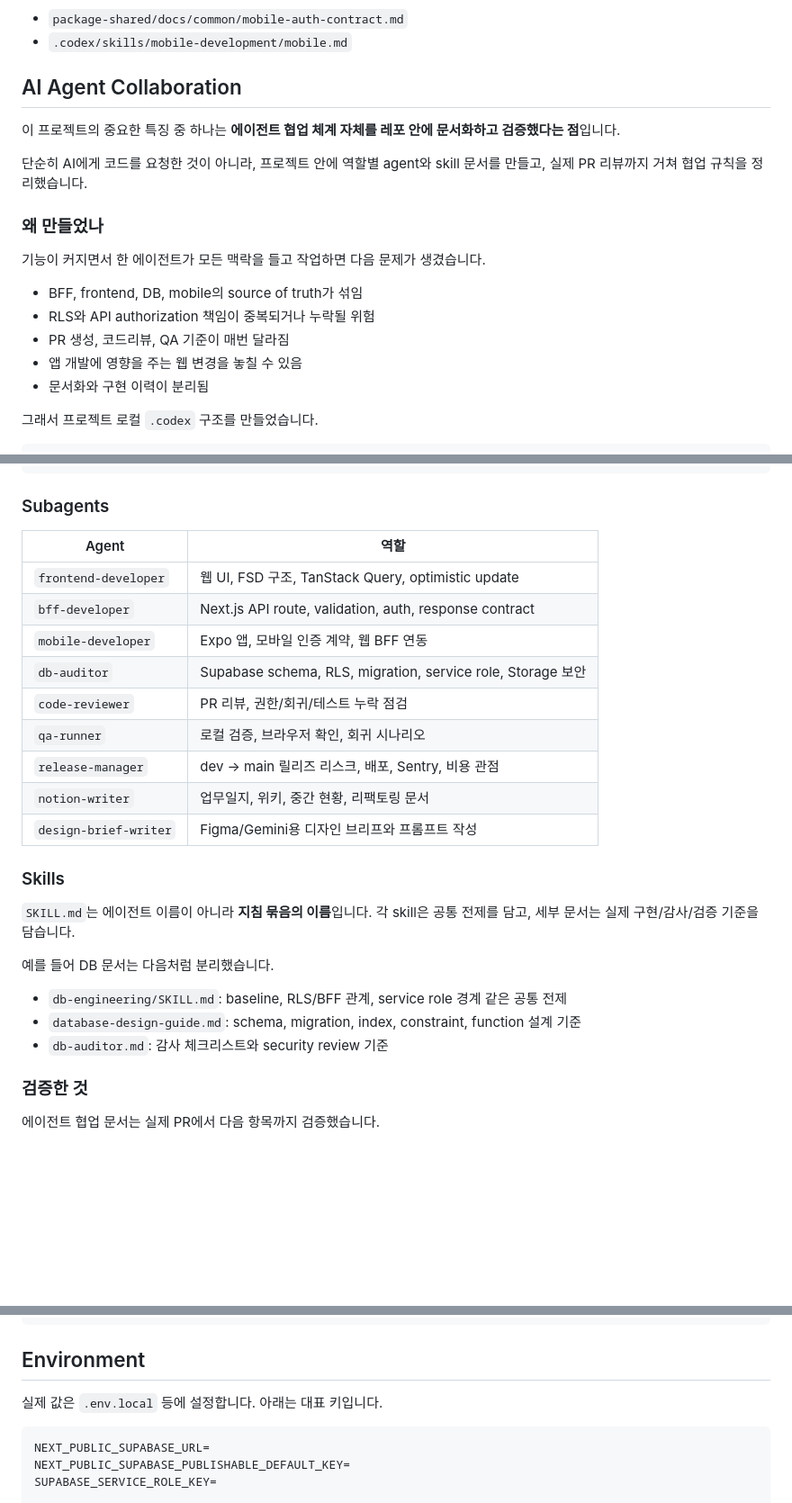
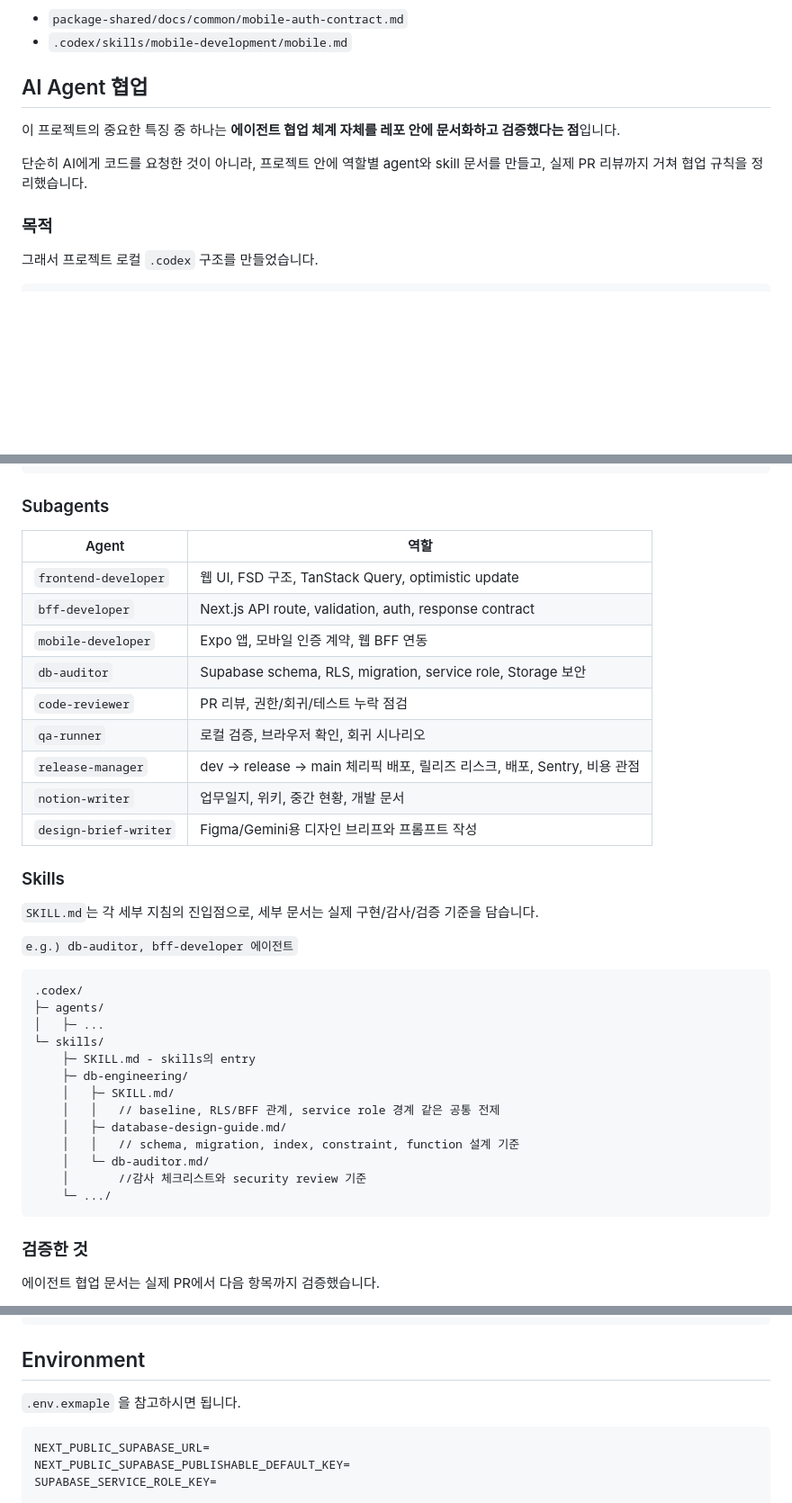
Before and after one commit to grimza99/biker-map, a Markdown page: README.md, 3 parts joined by grey strips. Shown: that part at 90% size. Rendered like a GitHub page; blank space fills up the shorter version.

````diff
--- a/README.md
+++ b/README.md
@@ -217,21 +203,13 @@ web/
 - `package-shared/docs/common/mobile-auth-contract.md`
 - `.codex/skills/mobile-development/mobile.md`
 
-## AI Agent Collaboration
+## AI Agent 협업
 
 이 프로젝트의 중요한 특징 중 하나는 **에이전트 협업 체계 자체를 레포 안에 문서화하고 검증했다는 점**입니다.
 
 단순히 AI에게 코드를 요청한 것이 아니라, 프로젝트 안에 역할별 agent와 skill 문서를 만들고, 실제 PR 리뷰까지 거쳐 협업 규칙을 정리했습니다.
 
-### 왜 만들었나
-
-기능이 커지면서 한 에이전트가 모든 맥락을 들고 작업하면 다음 문제가 생겼습니다.
-
-- BFF, frontend, DB, mobile의 source of truth가 섞임
-- RLS와 API authorization 책임이 중복되거나 누락될 위험
-- PR 생성, 코드리뷰, QA 기준이 매번 달라짐
-- 앱 개발에 영향을 주는 웹 변경을 놓칠 수 있음
-- 문서화와 구현 이력이 분리됨
+### 목적
 
 그래서 프로젝트 로컬 `.codex` 구조를 만들었습니다.
 
@@ -262,28 +240,39 @@ web/
 
 ### Subagents
 
-| Agent | 역할 |
-| --- | --- |
-| `frontend-developer` | 웹 UI, FSD 구조, TanStack Query, optimistic update |
-| `bff-developer` | Next.js API route, validation, auth, response contract |
-| `mobile-developer` | Expo 앱, 모바일 인증 계약, 웹 BFF 연동 |
-| `db-auditor` | Supabase schema, RLS, migration, service role, Storage 보안 |
-| `code-reviewer` | PR 리뷰, 권한/회귀/테스트 누락 점검 |
-| `qa-runner` | 로컬 검증, 브라우저 확인, 회귀 시나리오 |
-| `release-manager` | dev -> main 릴리즈 리스크, 배포, Sentry, 비용 관점 |
-| `notion-writer` | 업무일지, 위키, 중간 현황, 리팩토링 문서 |
-| `design-brief-writer` | Figma/Gemini용 디자인 브리프와 프롬프트 작성 |
+| Agent                 | 역할                                                                       |
+| --------------------- | -------------------------------------------------------------------------- |
+| `frontend-developer`  | 웹 UI, FSD 구조, TanStack Query, optimistic update                         |
+| `bff-developer`       | Next.js API route, validation, auth, response contract                     |
+| `mobile-developer`    | Expo 앱, 모바일 인증 계약, 웹 BFF 연동                                     |
+| `db-auditor`          | Supabase schema, RLS, migration, service role, Storage 보안                |
+| `code-reviewer`       | PR 리뷰, 권한/회귀/테스트 누락 점검                                        |
+| `qa-runner`           | 로컬 검증, 브라우저 확인, 회귀 시나리오                                    |
+| `release-manager`     | dev -> release -> main 체리픽 배포, 릴리즈 리스크, 배포, Sentry, 비용 관점 |
+| `notion-writer`       | 업무일지, 위키, 중간 현황, 개발 문서                                       |
+| `design-brief-writer` | Figma/Gemini용 디자인 브리프와 프롬프트 작성                               |
 
 ### Skills
 
-`SKILL.md`는 에이전트 이름이 아니라 **지침 묶음의 이름**입니다.
-각 skill은 공통 전제를 담고, 세부 문서는 실제 구현/감사/검증 기준을 담습니다.
+`SKILL.md`는 각 세부 지침의 진입점으로, 세부 문서는 실제 구현/감사/검증 기준을 담습니다.
 
-예를 들어 DB 문서는 다음처럼 분리했습니다.
+`e.g.) db-auditor, bff-developer 에이전트`
 
-- `db-engineering/SKILL.md`: baseline, RLS/BFF 관계, service role 경계 같은 공통 전제
-- `database-design-guide.md`: schema, migration, index, constraint, function 설계 기준
-- `db-auditor.md`: 감사 체크리스트와 security review 기준
+```text
+.codex/
+├─ agents/
+│   ├─ ...
+└─ skills/
+    ├─ SKILL.md - skills의 entry
+    ├─ db-engineering/
+    │   ├─ SKILL.md/
+    │   │   // baseline, RLS/BFF 관계, service role 경계 같은 공통 전제
+    │   ├─ database-design-guide.md/
+    │   │   // schema, migration, index, constraint, function 설계 기준
+    │   └─ db-auditor.md/
+    │       //감사 체크리스트와 security review 기준
+    └─ .../
+```
 
 ### 검증한 것
 
@@ -361,7 +353,7 @@ npm run dev
 
 ## Environment
 
-실제 값은 `.env.local` 등에 설정합니다. 아래는 대표 키입니다.
+`.env.exmaple` 을 참고하시면 됩니다.
 
 ```bash
 NEXT_PUBLIC_SUPABASE_URL=
````
Also changed, not shown: other parts of README.md (+96 -103 lines), docs/assets/supabase-relationship-overview.png (added).
